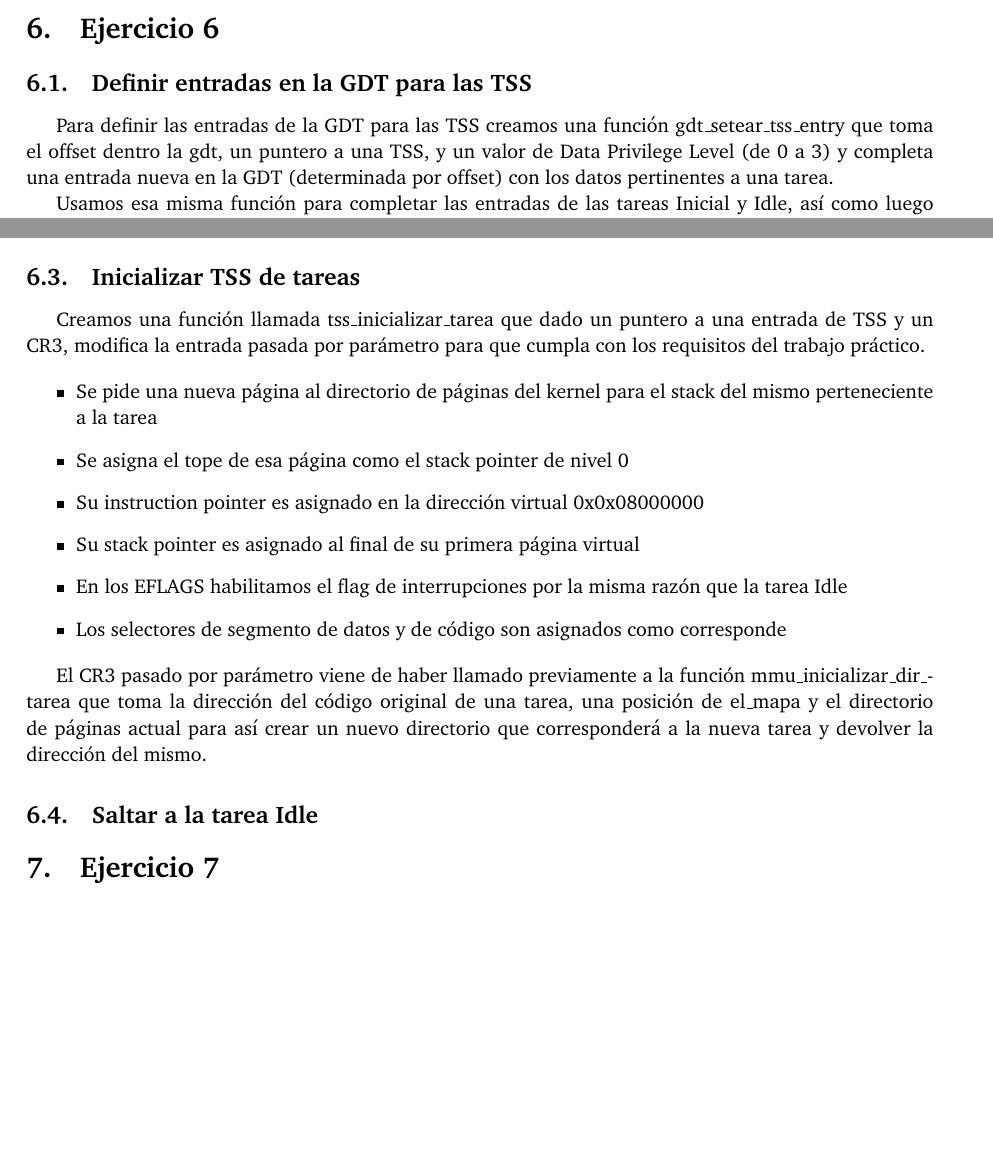
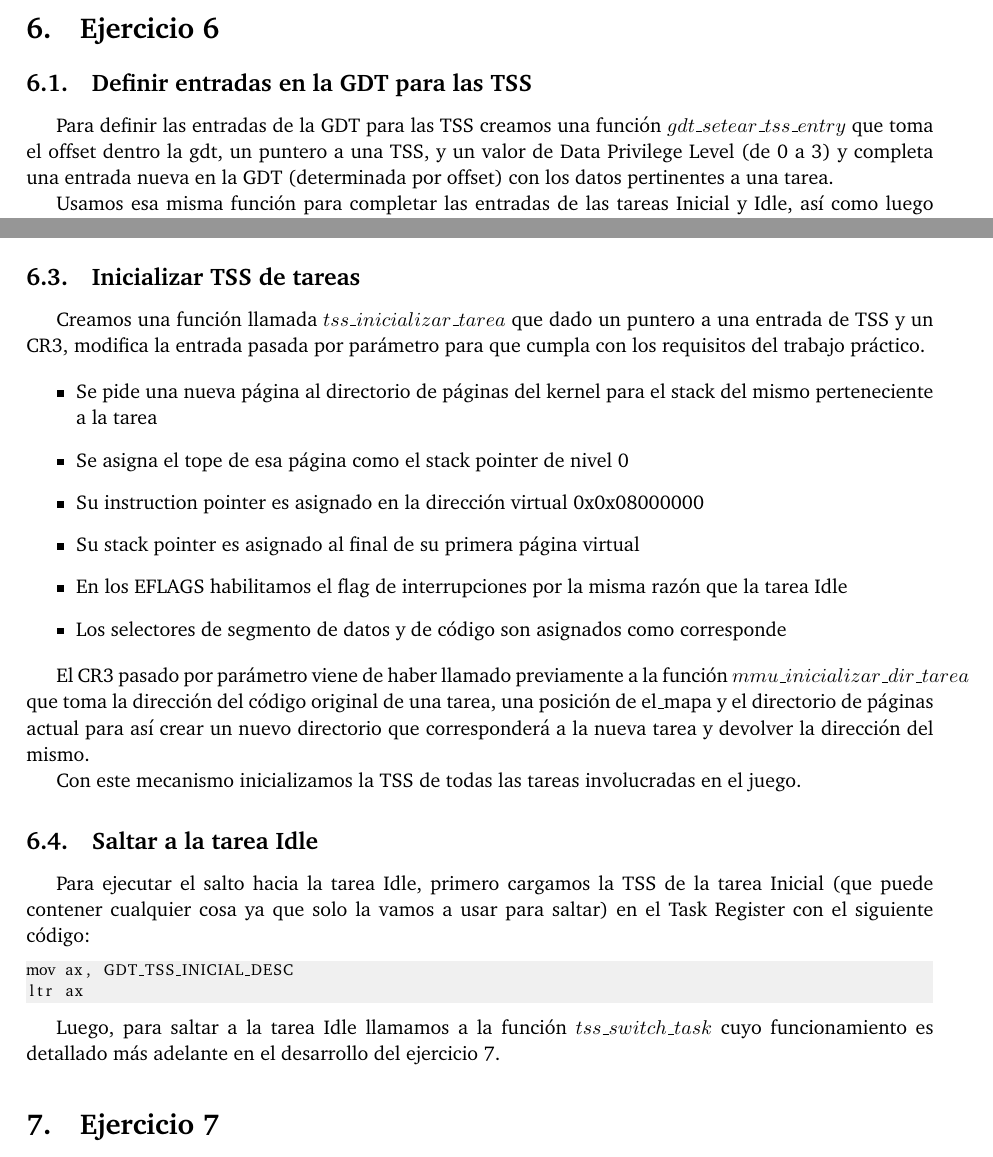
Before and after one commit to ABorgna/orga2, a LaTeX document (tp3/doc/informe.tex, which reads tp3/doc/secciones/ej6.tex): two parts of pages 7 and 8 of 10, joined at a grey line, cut so that both start at the same text, the shorter picture padded with empty space. Compiled offline with pdfLaTeX.

Commit message:
Terminé ejercicio 6

```diff
--- a/tp3/doc/secciones/ej6.tex
+++ b/tp3/doc/secciones/ej6.tex
@@ -2,7 +2,7 @@
 
 \subsection{Definir entradas en la GDT para las TSS}
 
-Para definir las entradas de la GDT para las TSS creamos una función gdt_setear_tss_entry que toma el offset dentro la gdt, un puntero a una TSS, y un valor de Data Privilege Level (de 0 a 3) y completa una entrada nueva en la GDT (determinada por offset) con los datos pertinentes a una tarea.
+Para definir las entradas de la GDT para las TSS creamos una función $gdt\_setear\_tss\_entry$ que toma el offset dentro la gdt, un puntero a una TSS, y un valor de Data Privilege Level (de 0 a 3) y completa una entrada nueva en la GDT (determinada por offset) con los datos pertinentes a una tarea.
 
 Usamos esa misma función para completar las entradas de las tareas Inicial y Idle, así como luego utilizamos lo mismo para llenar las entradas de las 25 tareas que pertenecen al juego.
 
@@ -20,7 +20,7 @@ Completamos la información de la tarea Idle en su entrada correspondiente con l
 
 \subsection{Inicializar TSS de tareas}
 
-Creamos una función llamada tss_inicializar_tarea que dado un puntero a una entrada de TSS y un CR3, modifica la entrada pasada por parámetro para que cumpla con los requisitos del trabajo práctico.
+Creamos una función llamada $tss\_inicializar\_tarea$ que dado un puntero a una entrada de TSS y un CR3, modifica la entrada pasada por parámetro para que cumpla con los requisitos del trabajo práctico.
 
 \begin{itemize}
 	\item Se pide una nueva página al directorio de páginas del kernel para el stack del mismo perteneciente a la tarea
@@ -31,6 +31,17 @@ Creamos una función llamada tss_inicializar_tarea que dado un puntero a una ent
 	\item Los selectores de segmento de datos y de código son asignados como corresponde
 \end{itemize}
 
-El CR3 pasado por parámetro viene de haber llamado previamente a la función mmu_inicializar_dir_tarea que toma la dirección del código original de una tarea, una posición de el_mapa y el directorio de páginas actual para así crear un nuevo directorio que corresponderá a la nueva tarea y devolver la dirección del mismo.
+El CR3 pasado por parámetro viene de haber llamado previamente a la función $mmu\_inicializar\_dir\_tarea$ que toma la dirección del código original de una tarea, una posición de el_mapa y el directorio de páginas actual para así crear un nuevo directorio que corresponderá a la nueva tarea y devolver la dirección del mismo.
+
+Con este mecanismo inicializamos la TSS de todas las tareas involucradas en el juego.
 
 \subsection{Saltar a la tarea Idle}
+
+Para ejecutar el salto hacia la tarea Idle, primero cargamos la TSS de la tarea Inicial (que puede contener cualquier cosa ya que solo la vamos a usar para saltar) en el Task Register con el siguiente código:
+
+\begin{lstlisting}
+mov ax, GDT_TSS_INICIAL_DESC
+ltr ax
+\end{lstlisting}
+
+Luego, para saltar a la tarea Idle llamamos a la función $tss\_switch\_task$ cuyo funcionamiento es detallado más adelante en el desarrollo del ejercicio 7.
```
